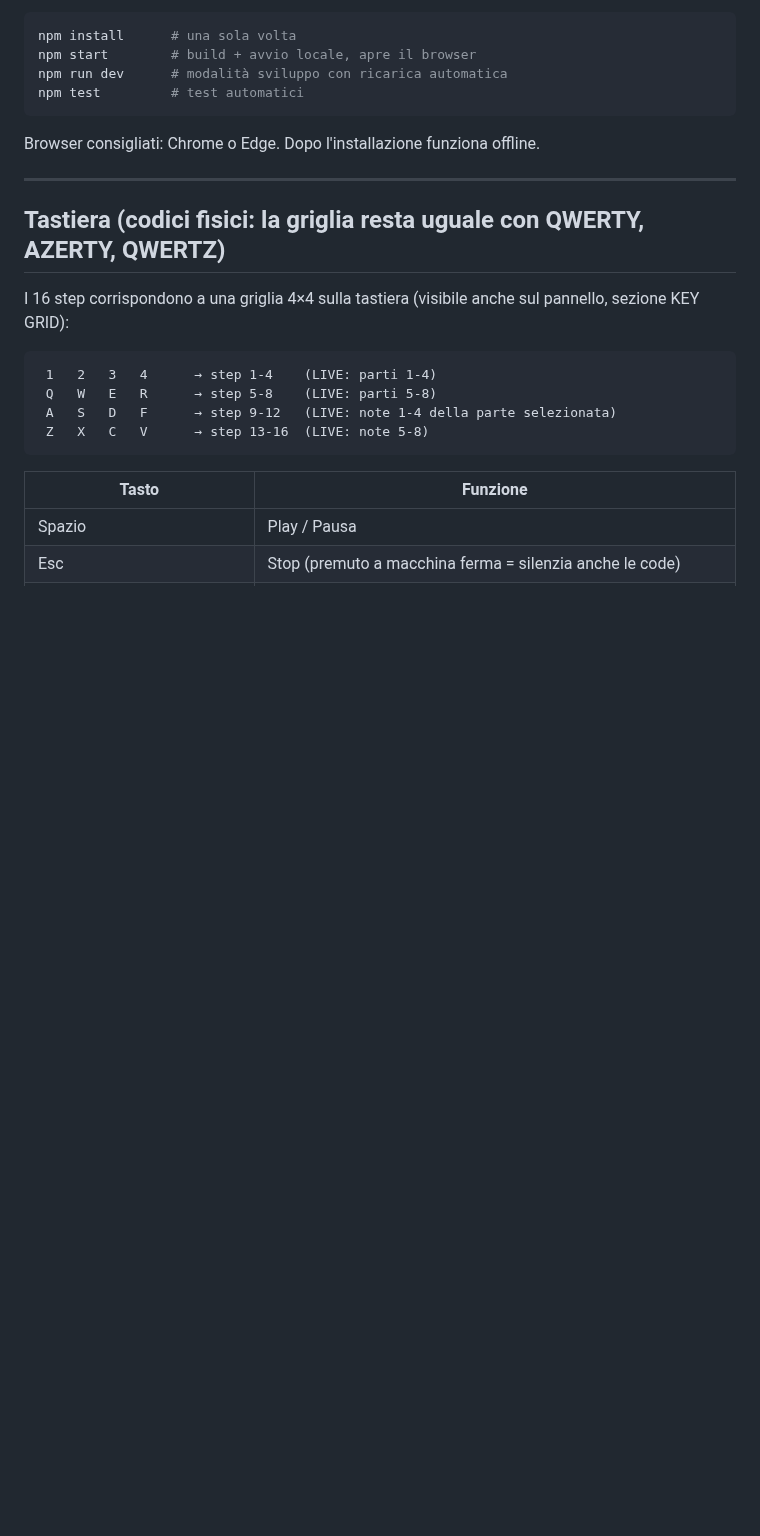
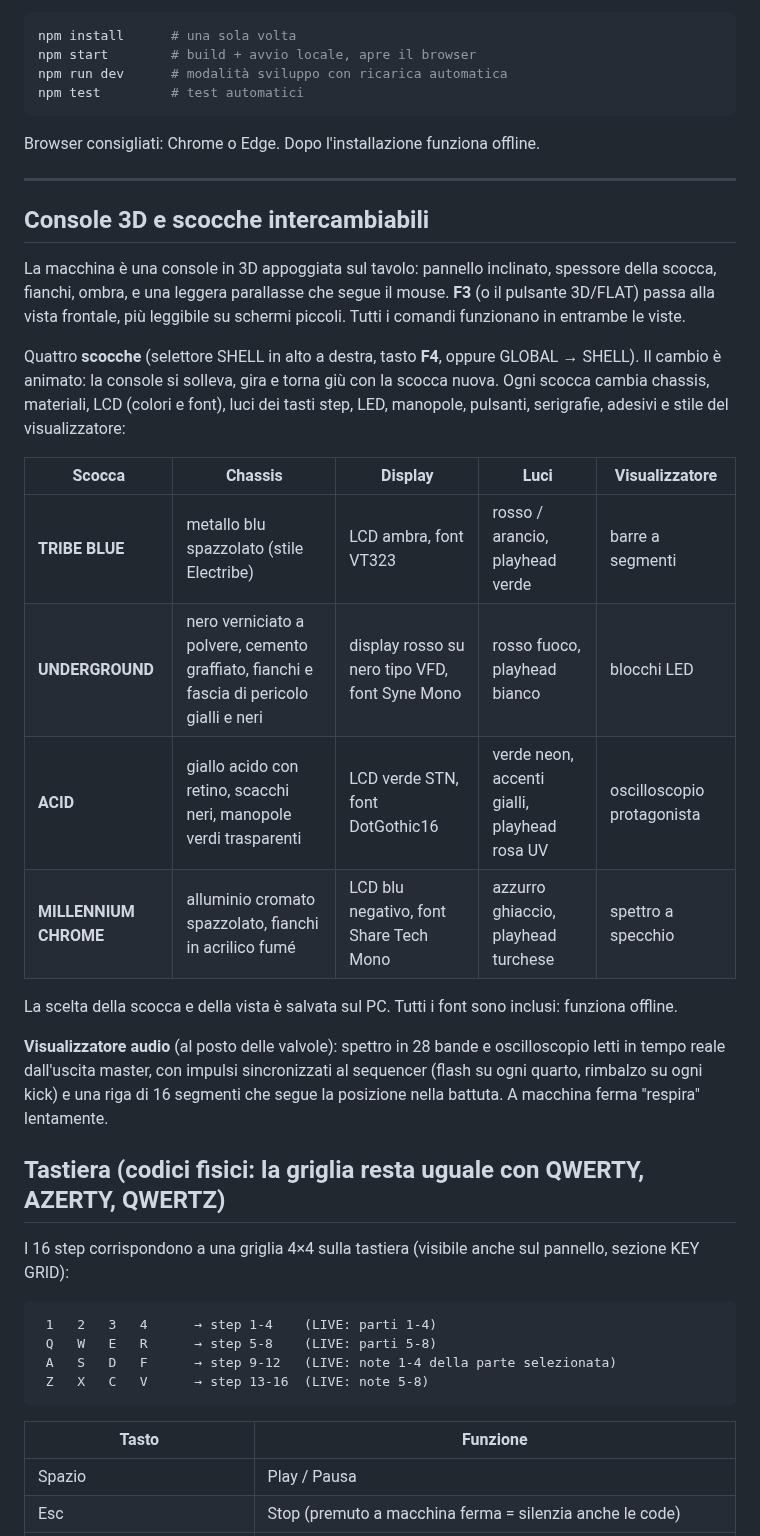
Before and after one commit to Akaoni97/RandomEgg-s, a Markdown page: tribe-machine/README.md, the part around one of its changes. Drawn GitHub-style; blank space fills up the shorter version.

```diff
--- a/tribe-machine/README.md
+++ b/tribe-machine/README.md
@@ -72,6 +76,29 @@ Browser consigliati: Chrome o Edge. Dopo l'installazione funziona offline.
 
 ---
 
+## Console 3D e scocche intercambiabili
+
+La macchina è una console in 3D appoggiata sul tavolo: pannello inclinato, spessore della scocca, fianchi,
+ombra, e una leggera parallasse che segue il mouse. **F3** (o il pulsante 3D/FLAT) passa alla vista frontale,
+più leggibile su schermi piccoli. Tutti i comandi funzionano in entrambe le viste.
+
+Quattro **scocche** (selettore SHELL in alto a destra, tasto **F4**, oppure GLOBAL → SHELL). Il cambio è animato:
+la console si solleva, gira e torna giù con la scocca nuova. Ogni scocca cambia chassis, materiali, LCD (colori
+e font), luci dei tasti step, LED, manopole, pulsanti, serigrafie, adesivi e stile del visualizzatore:
+
+| Scocca | Chassis | Display | Luci | Visualizzatore |
+|---|---|---|---|---|
+| **TRIBE BLUE** | metallo blu spazzolato (stile Electribe) | LCD ambra, font VT323 | rosso / arancio, playhead verde | barre a segmenti |
+| **UNDERGROUND** | nero verniciato a polvere, cemento graffiato, fianchi e fascia di pericolo gialli e neri | display rosso su nero tipo VFD, font Syne Mono | rosso fuoco, playhead bianco | blocchi LED |
+| **ACID** | giallo acido con retino, scacchi neri, manopole verdi trasparenti | LCD verde STN, font DotGothic16 | verde neon, accenti gialli, playhead rosa UV | oscilloscopio protagonista |
+| **MILLENNIUM CHROME** | alluminio cromato spazzolato, fianchi in acrilico fumé | LCD blu negativo, font Share Tech Mono | azzurro ghiaccio, playhead turchese | spettro a specchio |
+
+La scelta della scocca e della vista è salvata sul PC. Tutti i font sono inclusi: funziona offline.
+
+**Visualizzatore audio** (al posto delle valvole): spettro in 28 bande e oscilloscopio letti in tempo reale
+dall'uscita master, con impulsi sincronizzati al sequencer (flash su ogni quarto, rimbalzo su ogni kick) e una
+riga di 16 segmenti che segue la posizione nella battuta. A macchina ferma "respira" lentamente.
+
 ## Tastiera (codici fisici: la griglia resta uguale con QWERTY, AZERTY, QWERTZ)
 
 I 16 step corrispondono a una griglia 4×4 sulla tastiera (visibile anche sul pannello, sezione KEY GRID):
```
Also changed, not shown: other parts of tribe-machine/README.md (+11 -5 lines), tribe-machine/docs/shell-acid.jpg (added), tribe-machine/docs/shell-blue.jpg (added), tribe-machine/docs/shell-chrome.jpg (added), tribe-machine/docs/shell-underground.jpg (added), 15 other files.
